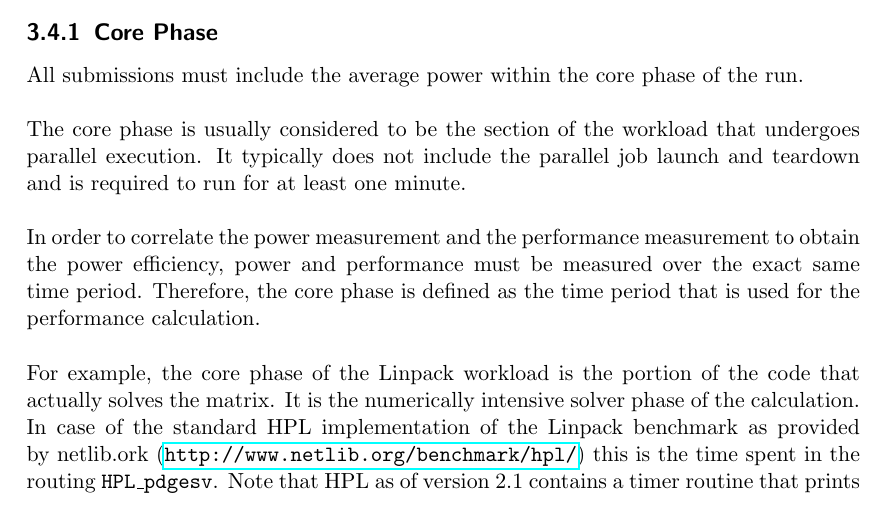
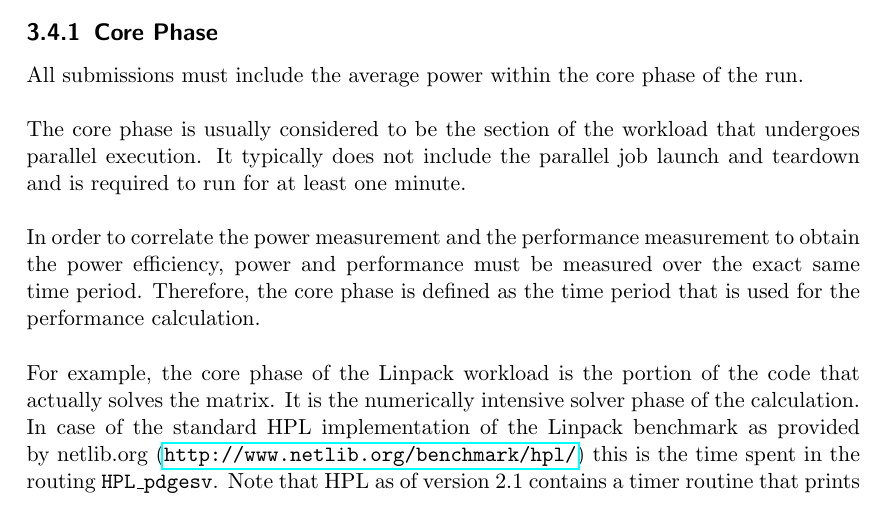
Before and after one commit to EEHPCWG/PowerMeasurementMethodology, a LaTeX document (methodology.tex, which reads text/reporting.tex): part of page 17 of 31, cut so that both start at the same text. Compiled offline with pdfLaTeX.

Commit message:
netlib.ork --> netlib.org

```diff
--- a/text/reporting.tex
+++ b/text/reporting.tex
@@ -227,7 +227,7 @@ Therefore, the core phase is defined as the time period that is used for the per
 \noindent
 For example, the core phase of the Linpack workload is the portion of the code that actually solves the matrix.
 It is the numerically intensive solver phase of the calculation.
-In case of the standard HPL implementation of the Linpack benchmark as provided by netlib.ork (\url{http://www.netlib.org/benchmark/hpl/}) this is the time spent in the routing {\ttfamily HPL\_pdgesv}.
+In case of the standard HPL implementation of the Linpack benchmark as provided by netlib.org (\url{http://www.netlib.org/benchmark/hpl/}) this is the time spent in the routing {\ttfamily HPL\_pdgesv}.
 Note that HPL as of version 2.1 contains a timer routine that prints start and end time of the core phase to facilitate power measurements, which looks like:\newline
 {\ttfamily
 HPL\_pdgesv() start time Wed Jun 30 21:49:08 2015\newline
```
